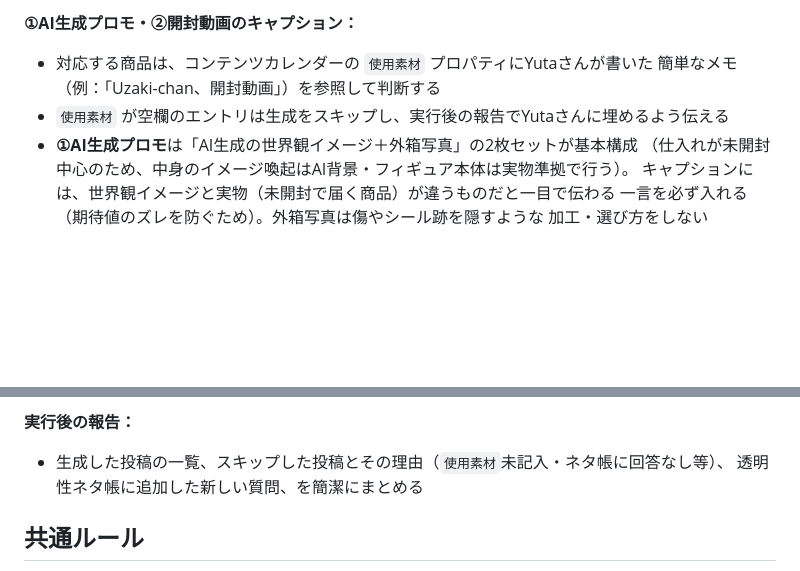
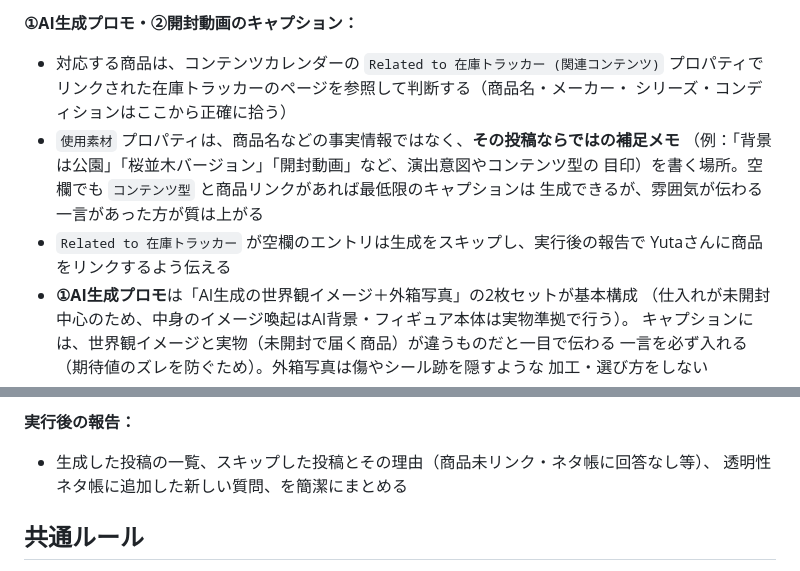
Before and after one commit to yuselect89-lab/50dollarfigure-site, a Markdown page: CLAUDE.md, 2 parts joined by grey strips. GitHub-like rendering; blank space fills up the shorter version.

Commit message:
Use the inventory relation link instead of free-text product memos
パターンE now sources product name/maker/series/condition from the
linked 在庫トラッカー page (Related to 在庫トラッカー) instead of a
hand-typed memo. 使用素材 is now just supplementary flavor notes
(scene/mood, content-type marker) — no longer needs to restate facts
that are error-prone to retype.

```diff
--- a/CLAUDE.md
+++ b/CLAUDE.md
@@ -217,9 +217,15 @@ Yutaさんが下書きを確認・修正した上で、Buffer等で予約投稿
 - 過去数週間分の `キャプション（英語）` を確認し、同じネタ・同じ言い回しの繰り返しを避ける
 
 **①AI生成プロモ・②開封動画のキャプション：**
-- 対応する商品は、コンテンツカレンダーの `使用素材` プロパティにYutaさんが書いた
-  簡単なメモ（例：「Uzaki-chan、開封動画」）を参照して判断する
-- `使用素材` が空欄のエントリは生成をスキップし、実行後の報告でYutaさんに埋めるよう伝える
+- 対応する商品は、コンテンツカレンダーの `Related to 在庫トラッカー (関連コンテンツ)`
+  プロパティでリンクされた在庫トラッカーのページを参照して判断する（商品名・メーカー・
+  シリーズ・コンディションはここから正確に拾う）
+- `使用素材` プロパティは、商品名などの事実情報ではなく、**その投稿ならではの補足メモ**
+  （例：「背景は公園」「桜並木バージョン」「開封動画」など、演出意図やコンテンツ型の
+  目印）を書く場所。空欄でも `コンテンツ型` と商品リンクがあれば最低限のキャプションは
+  生成できるが、雰囲気が伝わる一言があった方が質は上がる
+- `Related to 在庫トラッカー` が空欄のエントリは生成をスキップし、実行後の報告で
+  Yutaさんに商品をリンクするよう伝える
 - **①AI生成プロモ**は「AI生成の世界観イメージ＋外箱写真」の2枚セットが基本構成
   （仕入れが未開封中心のため、中身のイメージ喚起はAI背景・フィギュア本体は実物準拠で行う）。
   キャプションには、世界観イメージと実物（未開封で届く商品）が違うものだと一目で伝わる
@@ -256,7 +262,7 @@ Yutaさんが下書きを確認・修正した上で、Buffer等で予約投稿
      （例：「今週の仕入れで一番印象に残ったやりとりは？」など）
 
 **実行後の報告：**
-- 生成した投稿の一覧、スキップした投稿とその理由（`使用素材`未記入・ネタ帳に回答なし等）、
+- 生成した投稿の一覧、スキップした投稿とその理由（商品未リンク・ネタ帳に回答なし等）、
   透明性ネタ帳に追加した新しい質問、を簡潔にまとめる
 
 ## 共通ルール
```
